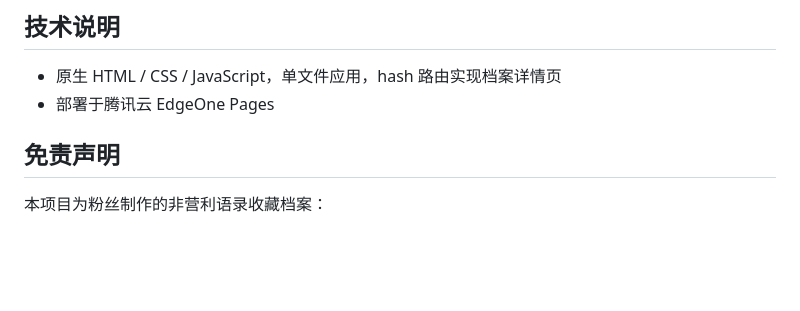
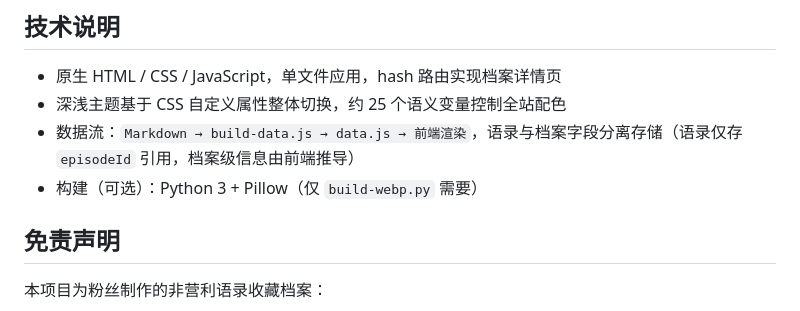
Before and after one commit to csilenti/tongliao-archive, a Markdown page: README.md, the part around one of its changes. GitHub-like rendering; blank space fills up the shorter version.

```diff
--- a/README.md
+++ b/README.md
@@ -55,7 +75,9 @@ node build-data.js
 ## 技术说明
 
 - 原生 HTML / CSS / JavaScript，单文件应用，hash 路由实现档案详情页
-- 部署于腾讯云 EdgeOne Pages
+- 深浅主题基于 CSS 自定义属性整体切换，约 25 个语义变量控制全站配色
+- 数据流：`Markdown → build-data.js → data.js → 前端渲染`，语录与档案字段分离存储（语录仅存 `episodeId` 引用，档案级信息由前端推导）
+- 构建（可选）：Python 3 + Pillow（仅 `build-webp.py` 需要）
 
 ## 免责声明
 
```
Also changed, not shown: other parts of README.md (+45 -25 lines).
